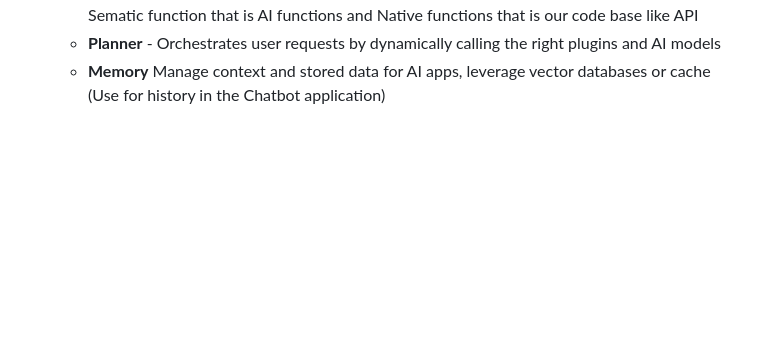
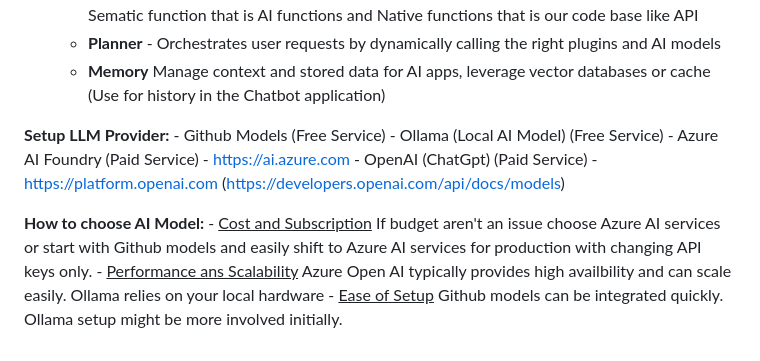
Before and after one commit to newmancroos/AIConcepts, a Markdown page: README.md, the part around the change. Drawn GitHub-style; blank space fills up the shorter version.

Commit message:
Update README with LLM provider setup and selection criteria
Added setup instructions for various LLM providers and guidance on choosing an AI model based on cost, performance, and ease of setup.

```diff
--- a/README.md
+++ b/README.md
@@ -138,3 +138,20 @@ URL : https://platform.openai.com/tokenizer
 	- <b>Plugins</b> - Encapsulate functionalities that your AI application might need. We may call Sematic function that is  AI functions and Native functions that is our code base like API
 	- <b>Planner</b> - Orchestrates user requests by dynamically calling the right plugins and AI models
 	- <b>Memory</b> Manage context and stored data for AI apps, leverage vector databases or cache (Use for history in the Chatbot application)
+
+
+
+**Setup LLM Provider:**
+	- Github Models (Free Service)
+	- Ollama (Local AI Model)  (Free Service)
+	- Azure AI Foundry (Paid Service)   - https://ai.azure.com
+	- OpenAI (ChatGpt)  (Paid Service) - https://platform.openai.com (https://developers.openai.com/api/docs/models)
+
+
+**How to choose AI Model:**
+	- <u>Cost and Subscription</u>
+			If budget aren't an issue choose Azure AI services or start with Github models and easily shift to Azure AI services for production with changing API keys only.
+	- <u>Performance ans Scalability</u>
+		   Azure Open AI typically provides high availbility and can scale easily. Ollama relies on your local hardware
+	- <u>Ease of Setup</u>
+		  Github models can be integrated quickly. Ollama setup might be more involved initially.
```
